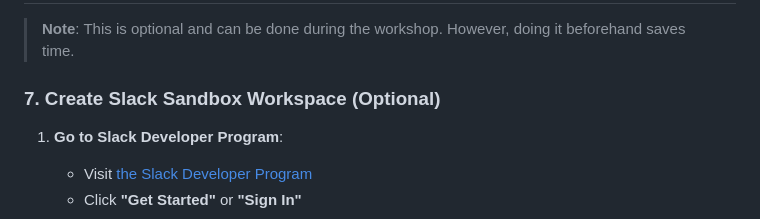
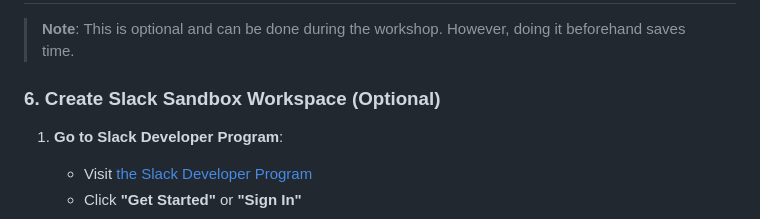
Before and after one commit to heroku-examples/slack-approval-app, a Markdown page: PRE_WORKSHOP_SETUP.md, the part around the change. Rendered like a GitHub page.

Commit message:
docs: Update numbering in pre-work guide.

```diff
--- a/PRE_WORKSHOP_SETUP.md
+++ b/PRE_WORKSHOP_SETUP.md
@@ -143,7 +143,7 @@ python3 --version
 
 > **Note**: This is optional and can be done during the workshop. However, doing it beforehand saves time.
 
-### 7. Create Slack Sandbox Workspace (Optional)
+### 6. Create Slack Sandbox Workspace (Optional)
 
 1. **Go to Slack Developer Program**:
    - Visit [the Slack Developer Program](https://api.slack.com/developer-program)
```
